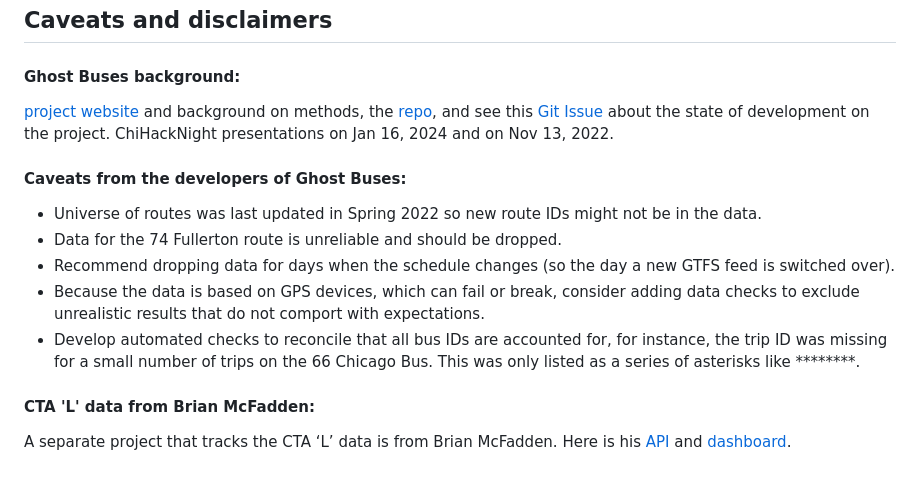
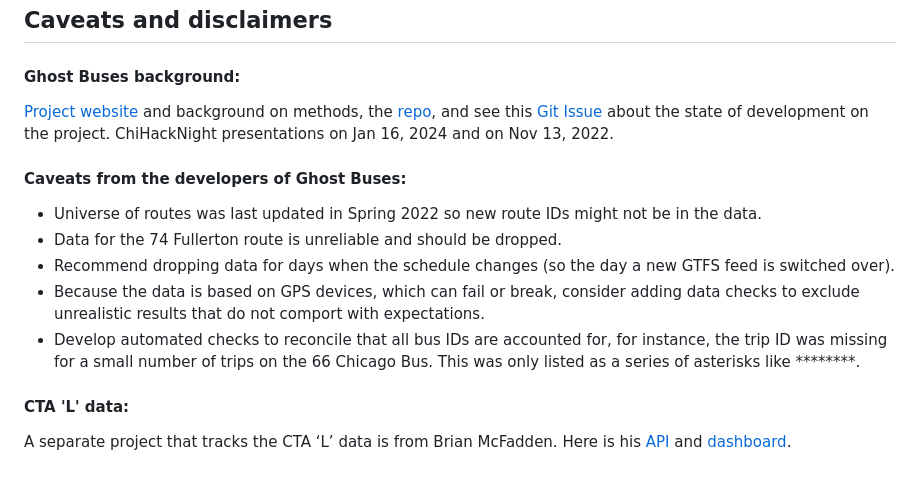
Before and after one commit to mansueto-institute/cta-stop-watch, a Markdown page: README.md, the part around the change. Rendered like a GitHub page.

```diff
--- a/README.md
+++ b/README.md
@@ -94,12 +94,12 @@ style W fill:#00C2A8
 ## Caveats and disclaimers
 
 #### **Ghost Buses background:**
-[project website](https://ghostbuses.com/methods) and background on methods, the [repo](https://github.com/chihacknight/chn-ghost-buses), and see this [Git Issue](https://github.com/chihacknight/breakout-groups/issues/217) about the state of development on the project. ChiHackNight presentations on Jan 16, 2024  and on Nov 13, 2022.
+[Project website](https://ghostbuses.com/methods) and background on methods, the [repo](https://github.com/chihacknight/chn-ghost-buses), and see this [Git Issue](https://github.com/chihacknight/breakout-groups/issues/217) about the state of development on the project. ChiHackNight presentations on Jan 16, 2024  and on Nov 13, 2022.
 #### **Caveats from the developers of Ghost Buses:**
 * Universe of routes was last updated in Spring 2022 so new route IDs might not be in the data.
 * Data for the 74 Fullerton route is unreliable and should be dropped.
 * Recommend dropping data for days when the schedule changes (so the day a new GTFS feed is switched over).
 * Because the data is based on GPS devices, which can fail or break, consider adding data checks to exclude unrealistic results that do not comport with expectations.
 * Develop automated checks to reconcile that all bus IDs are accounted for, for instance,  the trip ID was missing for a small number of trips on the 66 Chicago Bus. This was only listed as a series of asterisks like ********.
-#### **CTA 'L' data from Brian McFadden:**
+#### **CTA 'L' data:**
 A separate project that tracks the CTA ‘L’ data is from Brian McFadden. Here is his [API](https://brandonmcfadden.com/transit-api) and [dashboard](https://brandonmcfadden.com/cta-reliability).
```
